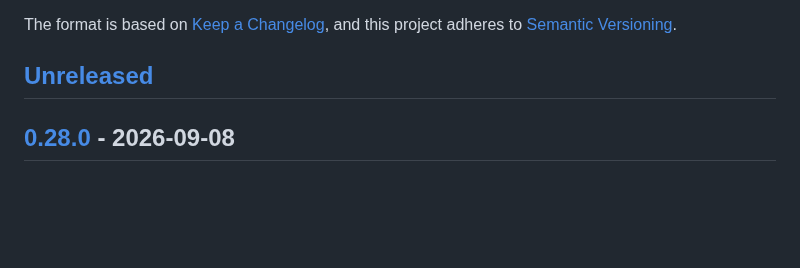
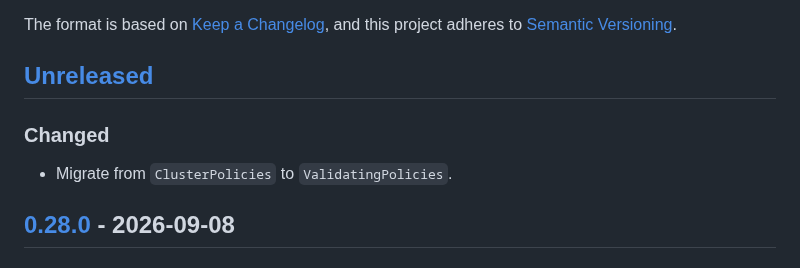
Before and after one commit to giantswarm/kyverno-policies, a Markdown page: CHANGELOG.md, the part around the change. GitHub-like rendering; blank space fills up the shorter version.

Commit message:
docs: update changelog

```diff
--- a/CHANGELOG.md
+++ b/CHANGELOG.md
@@ -6,6 +6,10 @@ The format is based on [Keep a Changelog](https://keepachangelog.com/en/1.0.0/),
 and this project adheres to [Semantic Versioning](https://semver.org/spec/v2.0.0.html).
 
 ## [Unreleased]
+
+### Changed
+
+- Migrate from `ClusterPolicies` to `ValidatingPolicies`.
 
 ## [0.28.0] - 2026-09-08
 
```
